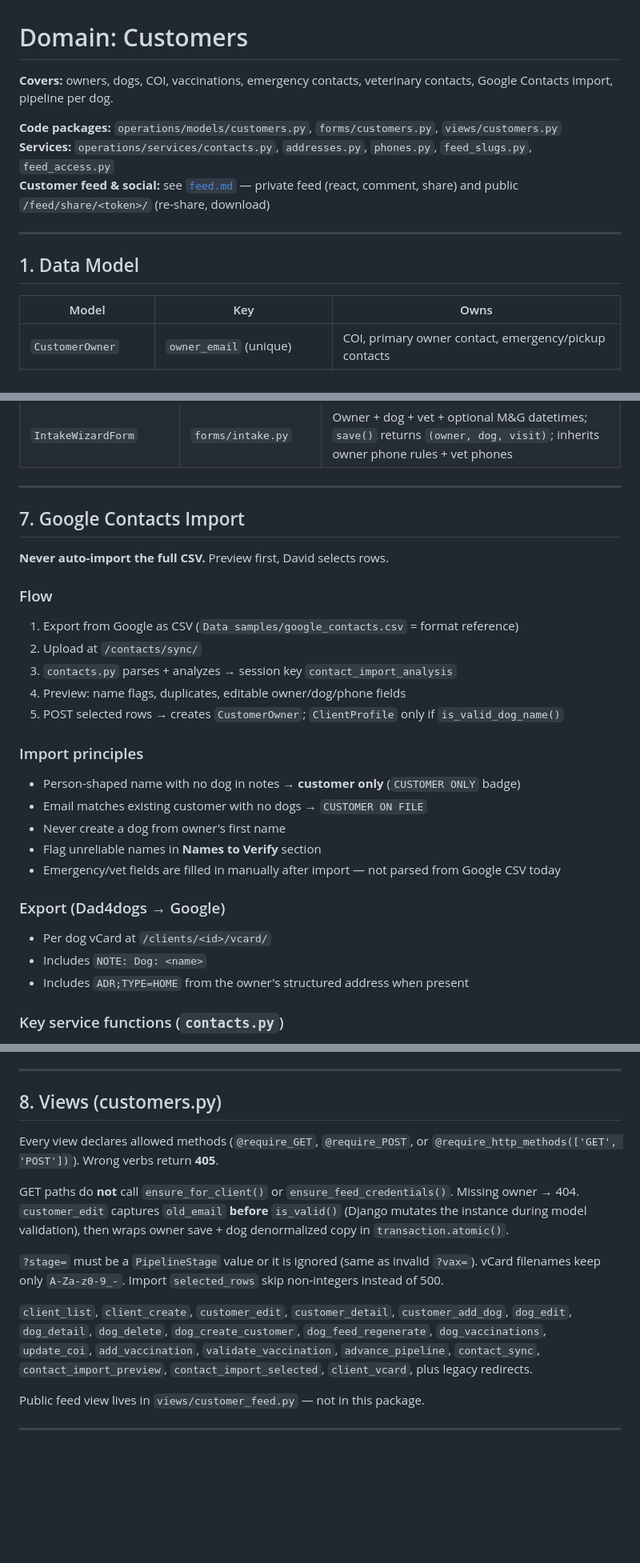
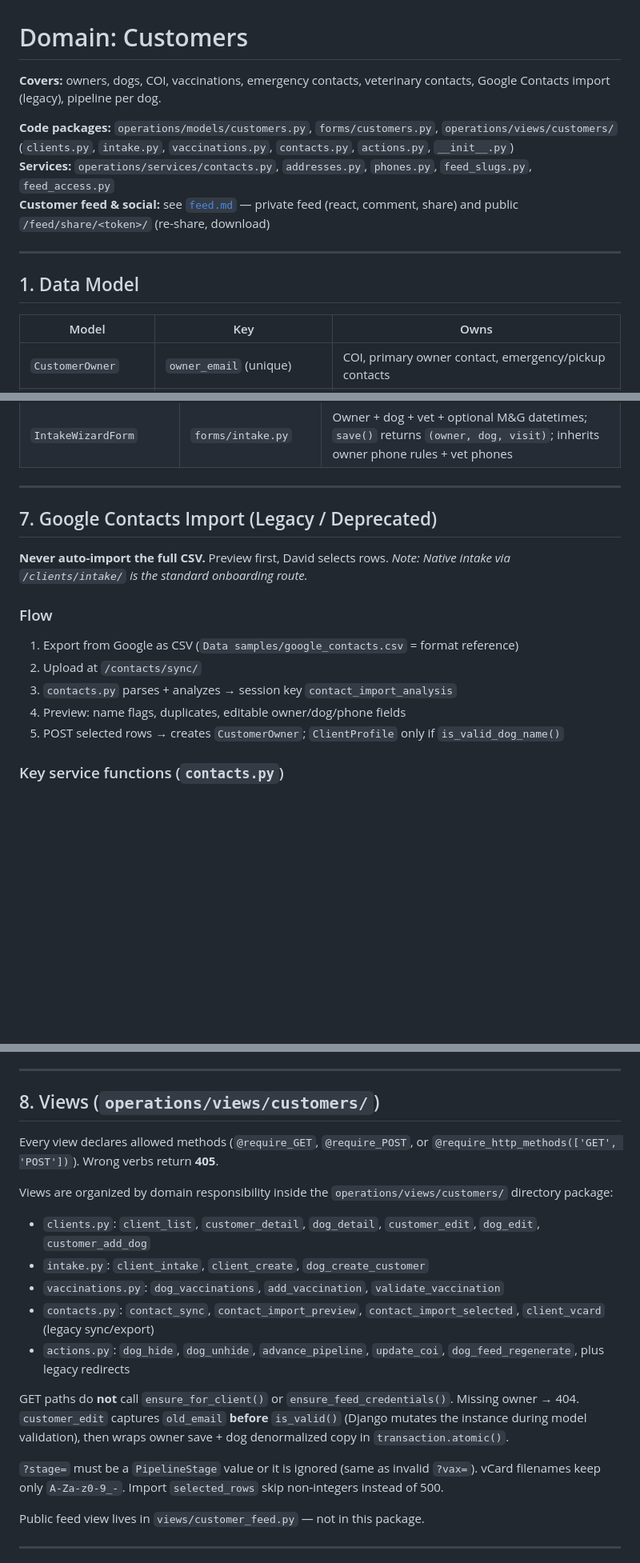
Before and after one commit to machinecodeblue/Dad4dogs-Internal-Web-App, a Markdown page: LLM/customers.md, 3 parts joined by grey strips. Shown at 80% size. Drawn GitHub-style; blank space fills up the shorter version.

```diff
--- a/LLM/customers.md
+++ b/LLM/customers.md
@@ -1,8 +1,8 @@
 # Domain: Customers
 
-**Covers:** owners, dogs, COI, vaccinations, emergency contacts, veterinary contacts, Google Contacts import, pipeline per dog.
+**Covers:** owners, dogs, COI, vaccinations, emergency contacts, veterinary contacts, Google Contacts import (legacy), pipeline per dog.
 
-**Code packages:** `operations/models/customers.py`, `forms/customers.py`, `views/customers.py`
+**Code packages:** `operations/models/customers.py`, `forms/customers.py`, `operations/views/customers/` (`clients.py`, `intake.py`, `vaccinations.py`, `contacts.py`, `actions.py`, `__init__.py`)
 **Services:** `operations/services/contacts.py`, `addresses.py`, `phones.py`, `feed_slugs.py`, `feed_access.py`
 **Customer feed & social:** see [`feed.md`](feed.md) — private feed (react, comment, share) and public `/feed/share/<token>/` (re-share, download)
 
@@ -11,7 +11,7 @@
 ## 1. Data Model
 
 | Model | Key | Owns |
-|-------|-----|------|
+|---|---|---|
 | `CustomerOwner` | `owner_email` (unique) | COI, primary owner contact, emergency/pickup contacts |
 | `ClientProfile` | `owner_email` + `dog_name` (unique) | Pipeline, visits, notes, **per-dog vet contacts**, feed URL credentials |
 | `VaccinationRecord` | FK → `ClientProfile` | Vet papers, expiry, validation |
@@ -165,9 +165,9 @@ Method: `advance_pipeline()` on dog screen — returns `False` (no write) if alr
 
 ---
 
-## 7. Google Contacts Import
+## 7. Google Contacts Import (Legacy / Deprecated)
 
-**Never auto-import the full CSV.** Preview first, David selects rows.
+**Never auto-import the full CSV.** Preview first, David selects rows. *Note: Native intake via `/clients/intake/` is the standard onboarding route.*
 
 ### Flow
 1. Export from Google as CSV (`Data samples/google_contacts.csv` = format reference)
@@ -175,18 +175,6 @@ Method: `advance_pipeline()` on dog screen — returns `False` (no write) if alr
 3. `contacts.py` parses + analyzes → session key `contact_import_analysis`
 4. Preview: name flags, duplicates, editable owner/dog/phone fields
 5. POST selected rows → creates `CustomerOwner`; `ClientProfile` only if `is_valid_dog_name()`
-
-### Import principles
-- Person-shaped name with no dog in notes → **customer only** (`CUSTOMER ONLY` badge)
-- Email matches existing customer with no dogs → `CUSTOMER ON FILE`
-- Never create a dog from owner's first name
-- Flag unreliable names in **Names to Verify** section
-- Emergency/vet fields are filled in manually after import — not parsed from Google CSV today
-
-### Export (Dad4dogs → Google)
-- Per dog vCard at `/clients/<id>/vcard/`
-- Includes `NOTE: Dog: <name>`
-- Includes `ADR;TYPE=HOME` from the owner's structured address when present
 
 ### Key service functions (`contacts.py`)
 `parse_google_csv`, `analyze_import`, `import_selected_contacts`, `build_vcard`, `is_valid_dog_name`, `assess_name_quality`
@@ -200,15 +188,20 @@ Method: `advance_pipeline()` on dog screen — returns `False` (no write) if alr
 
 ---
 
-## 8. Views (customers.py)
+## 8. Views (`operations/views/customers/`)
 
 Every view declares allowed methods (`@require_GET`, `@require_POST`, or `@require_http_methods(['GET', 'POST'])`). Wrong verbs return **405**.
+
+Views are organized by domain responsibility inside the `operations/views/customers/` directory package:
+- `clients.py`: `client_list`, `customer_detail`, `dog_detail`, `customer_edit`, `dog_edit`, `customer_add_dog`
+- `intake.py`: `client_intake`, `client_create`, `dog_create_customer`
+- `vaccinations.py`: `dog_vaccinations`, `add_vaccination`, `validate_vaccination`
+- `contacts.py`: `contact_sync`, `contact_import_preview`, `contact_import_selected`, `client_vcard` (legacy sync/export)
+- `actions.py`: `dog_hide`, `dog_unhide`, `advance_pipeline`, `update_coi`, `dog_feed_regenerate`, plus legacy redirects
 
 GET paths do **not** call `ensure_for_client()` or `ensure_feed_credentials()`. Missing owner → 404. `customer_edit` captures `old_email` **before** `is_valid()` (Django mutates the instance during model validation), then wraps owner save + dog denormalized copy in `transaction.atomic()`.
 
 `?stage=` must be a `PipelineStage` value or it is ignored (same as invalid `?vax=`). vCard filenames keep only `A-Za-z0-9_-`. Import `selected_rows` skip non-integers instead of 500.
-
-`client_list`, `client_create`, `customer_edit`, `customer_detail`, `customer_add_dog`, `dog_edit`, `dog_detail`, `dog_delete`, `dog_create_customer`, `dog_feed_regenerate`, `dog_vaccinations`, `update_coi`, `add_vaccination`, `validate_vaccination`, `advance_pipeline`, `contact_sync`, `contact_import_preview`, `contact_import_selected`, `client_vcard`, plus legacy redirects.
 
 Public feed view lives in `views/customer_feed.py` — not in this package.
 
```
Also changed, not shown: other parts of LLM/customers.md (+11 -12 lines), LLM/PROJECT.md (+102 -28 lines), LLM/feed.md (+0 -1 lines).
